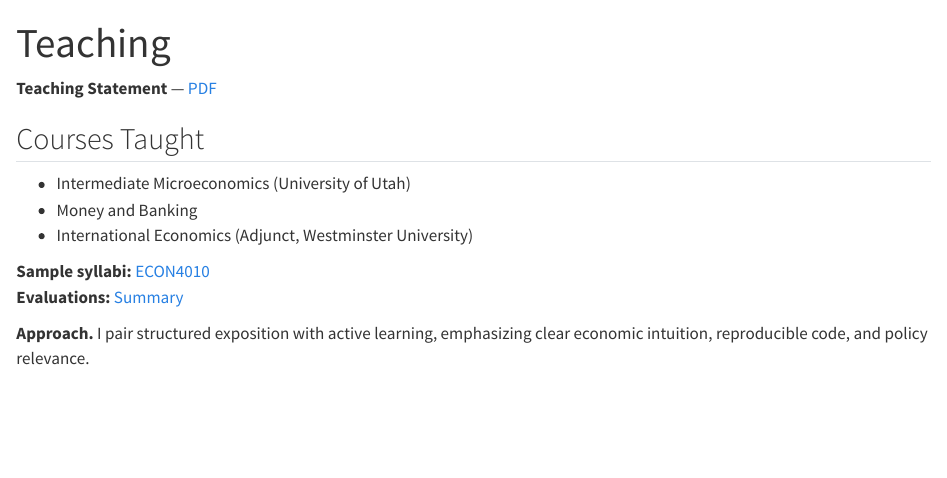
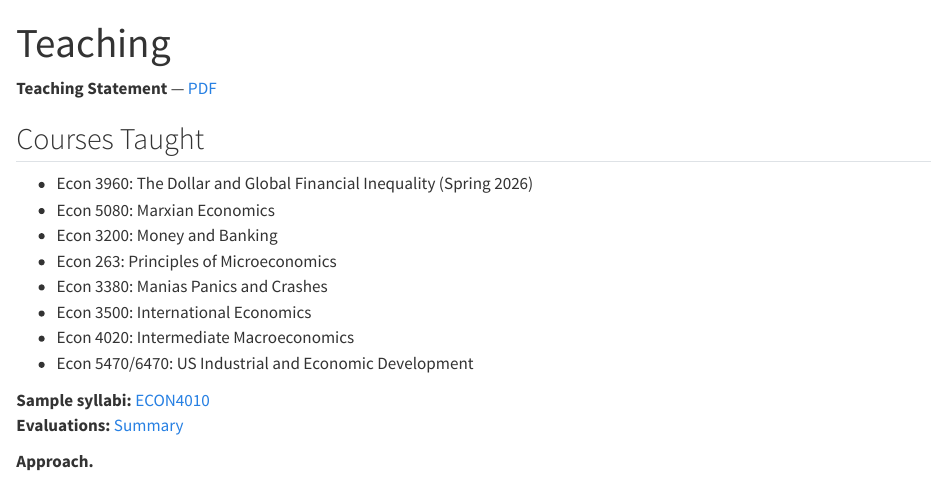
Before and after one commit to patrickahallan-commits/patrickahallan-commits.github.io, a Quarto document (teaching.qmd): the page in a window 1100 px wide, from its top. Rendered offline with R 4.5, knitr and Pandoc in place of Quarto, with nearby package versions.

Commit message:
Update teaching.qmd

```diff
--- a/teaching.qmd
+++ b/teaching.qmd
@@ -5,11 +5,17 @@ title: "Teaching"
 **Teaching Statement** — [PDF](files/Teaching_Statement.pdf)
 
 ## Courses Taught
-- Intermediate Microeconomics (University of Utah)
-- Money and Banking
-- International Economics (Adjunct, Westminster University)
+
+- Econ 3960: The Dollar and Global Financial Inequality (Spring 2026)
+- Econ 5080: Marxian Economics
+- Econ 3200: Money and Banking
+- Econ 263: Principles of Microeconomics
+- Econ 3380: Manias Panics and Crashes
+- Econ 3500: International Economics
+- Econ 4020: Intermediate Macroeconomics
+- Econ 5470/6470: US Industrial and Economic Development
 
 **Sample syllabi:** [ECON4010](files/ECON4010_Syllabus.pdf)
 **Evaluations:** [Summary](files/Teaching_Evals_Summary.pdf)
 
-**Approach.** I pair structured exposition with active learning, emphasizing clear economic intuition, reproducible code, and policy relevance.
+**Approach.**
```
